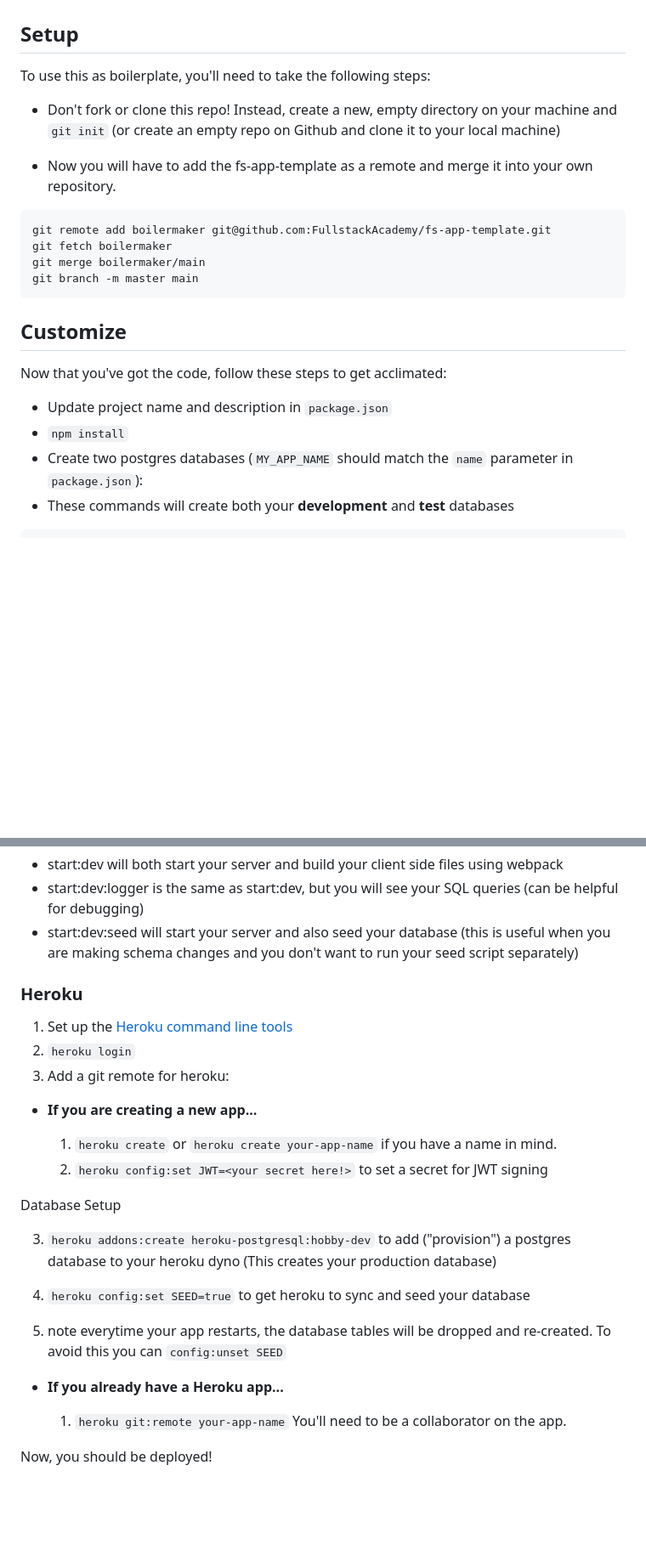
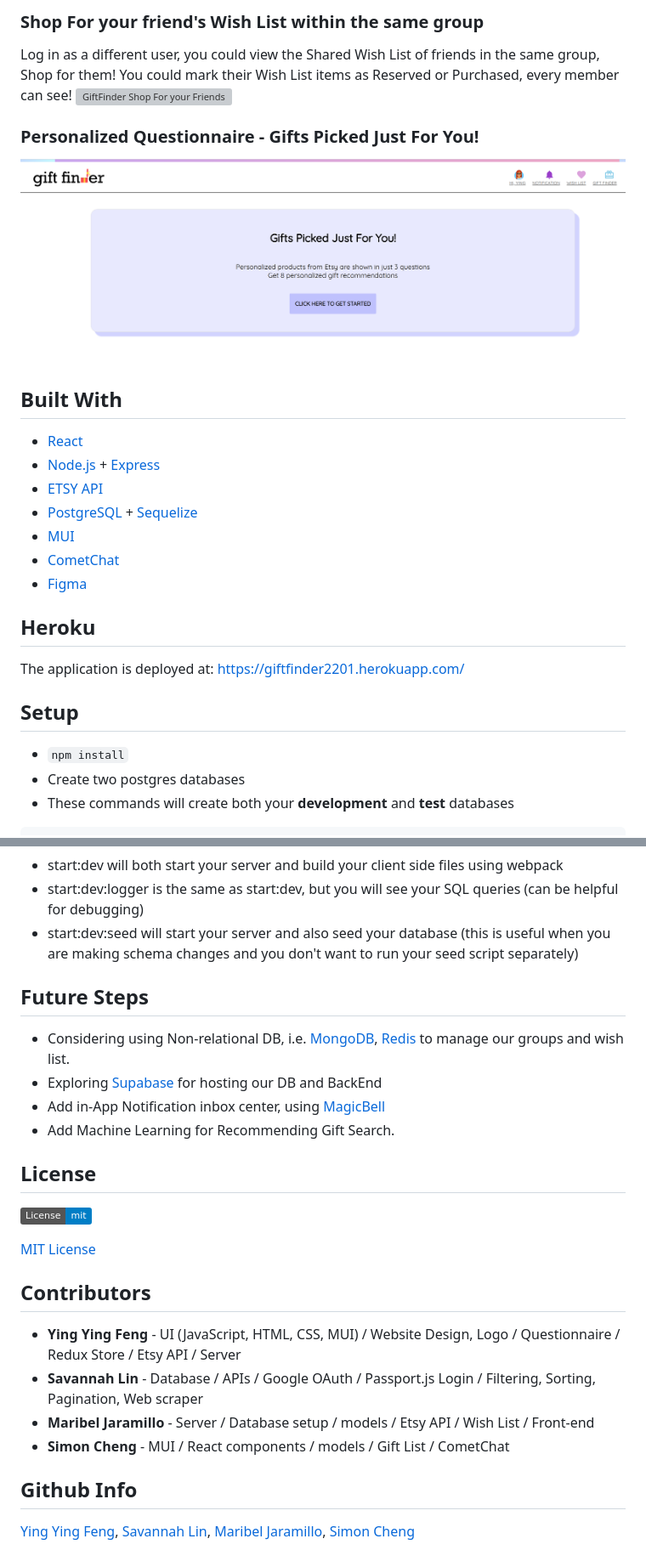
Before and after one commit to sichallez/GiftFinder, a Markdown page: README.md, 2 parts joined by grey strips. Shown at 85% size. Drawn GitHub-style; pictures changed too: public/assets/GiftFinder_PersonalizedQuestionnaire.png (added); badges without logos; blank space fills up the shorter version; grey boxes are pictures that could not be loaded.

````diff
--- a/README.md
+++ b/README.md
@@ -4,29 +34,28 @@ This is our team 8 Capstone project while attending Fullstack Academy. It is a P
+### Shop For your friend's Wish List within the same group
+Log in as a different user, you could view the Shared Wish List of friends in the same group, Shop for them!
+You could mark their Wish List items as Reserved or Purchased, every member can see!
+<img src="public/assets/GiftFinder_ShopForSharedWishList.png" alt="GiftFinder Shop For your Friends">
+
+### Personalized Questionnaire - Gifts Picked Just For You!
+<img src="public/assets/GiftFinder_PersonalizedQuestionnaire.png" alt="GiftFinder Personalized Questionnaire">
+
+## Built With
+* [React](https://react.com)
+* [Node.js](https://nodejs.org) + [Express](https://expressjs.com/)
+* [ETSY API](https://developer.etsy.com/documentation/)
+* [PostgreSQL](https://www.postgresql.org/) + [Sequelize](https://sequelize.org/)
+* [MUI](https://mui.com/)
+* [CometChat](https://www.cometchat.com/)
+* [Figma](https://www.figma.com/)
+
+## Heroku
+The application is deployed at:
+https://giftfinder2201.herokuapp.com/
 
 ## Setup
 
-To use this as boilerplate, you'll need to take the following steps:
-
-* Don't fork or clone this repo! Instead, create a new, empty
-  directory on your machine and `git init` (or create an empty repo on
-  Github and clone it to your local machine)
-
-* Now you will have to add the fs-app-template as a remote and merge it into your own repository.
-
-```
-git remote add boilermaker git@github.com:FullstackAcademy/fs-app-template.git
-git fetch boilermaker
-git merge boilermaker/main
-git branch -m master main
-```
-
-## Customize
-
-Now that you've got the code, follow these steps to get acclimated:
-
-* Update project name and description in `package.json`
 * `npm install`
-* Create two postgres databases (`MY_APP_NAME` should match the `name`
-  parameter in `package.json`):
+* Create two postgres databases
 * These commands will create both your **development** and **test** databases
 
 ```
@@ -46,34 +75,26 @@ Sync and seed your database by running `npm run seed`. Running `npm run start:de
 - start:dev:seed will start your server and also seed your database (this is useful when you are making schema changes and you don't want to run your seed script separately)
 
 
-### Heroku
-
-1.  Set up the [Heroku command line tools][heroku-cli]
-2.  `heroku login`
-3.  Add a git remote for heroku:
-
-[heroku-cli]: https://devcenter.heroku.com/articles/heroku-cli
-
-* **If you are creating a new app...**
-
-  1.  `heroku create` or `heroku create your-app-name` if you have a
-      name in mind.
-  2.  `heroku config:set JWT=<your secret here!>` to set a secret for JWT signing
-
-Database Setup
-
-  3.  `heroku addons:create heroku-postgresql:hobby-dev` to add
-      ("provision") a postgres database to your heroku dyno (This creates your production database)
-
-  4.  `heroku config:set SEED=true` to get heroku to sync and seed your database
-
-  5.   note everytime your app restarts, the database tables will be dropped and re-created. To avoid this you can `config:unset SEED`
+## Future Steps
+* Considering using Non-relational DB, i.e. [MongoDB](https://www.mongodb.com/), [Redis](https://redis.io/) to manage our groups and wish list.
+* Exploring [Supabase](https://supabase.com/) for hosting our DB and BackEnd
+* Add in-App Notification inbox center, using [MagicBell](https://www.magicbell.com/)
+* Add Machine Learning for Recommending Gift Search.
 
 
-* **If you already have a Heroku app...**
+## License
+![License](https://img.shields.io/badge/License-mit-blue.svg "License Badge")
 
-  1.  `heroku git:remote your-app-name` You'll need to be a
-      collaborator on the app.
+[MIT License](http://opensource.org/licenses/mit-license.php)
 
+## Contributors
+* **Ying Ying Feng** - UI (JavaScript, HTML, CSS, MUI) / Website Design, Logo / Questionnaire / Redux Store / Etsy API / Server
+* **Savannah Lin** - Database / APIs / Google OAuth / Passport.js Login / Filtering, Sorting, Pagination, Web scraper
+* **Maribel Jaramillo** - Server / Database setup / models / Etsy API / Wish List / Front-end
+* **Simon Cheng** - MUI / React components / models / Gift List / CometChat
 
-Now, you should be deployed!
+## Github Info
+[Ying Ying Feng](https://github.com/yingying127),
+[Savannah Lin](https://github.com/savannah-yahsuanlin),
+[Maribel Jaramillo](https://github.com/jaramll2),
+[Simon Cheng](https://github.com/sichallez)
````
Also changed, not shown: other parts of README.md (+34 -4 lines), public/assets/GiftFinder_CreateGroup_InviteFriends.png (added), public/assets/GiftFinder_CreateShareWishList.png (added), 3 other files.
